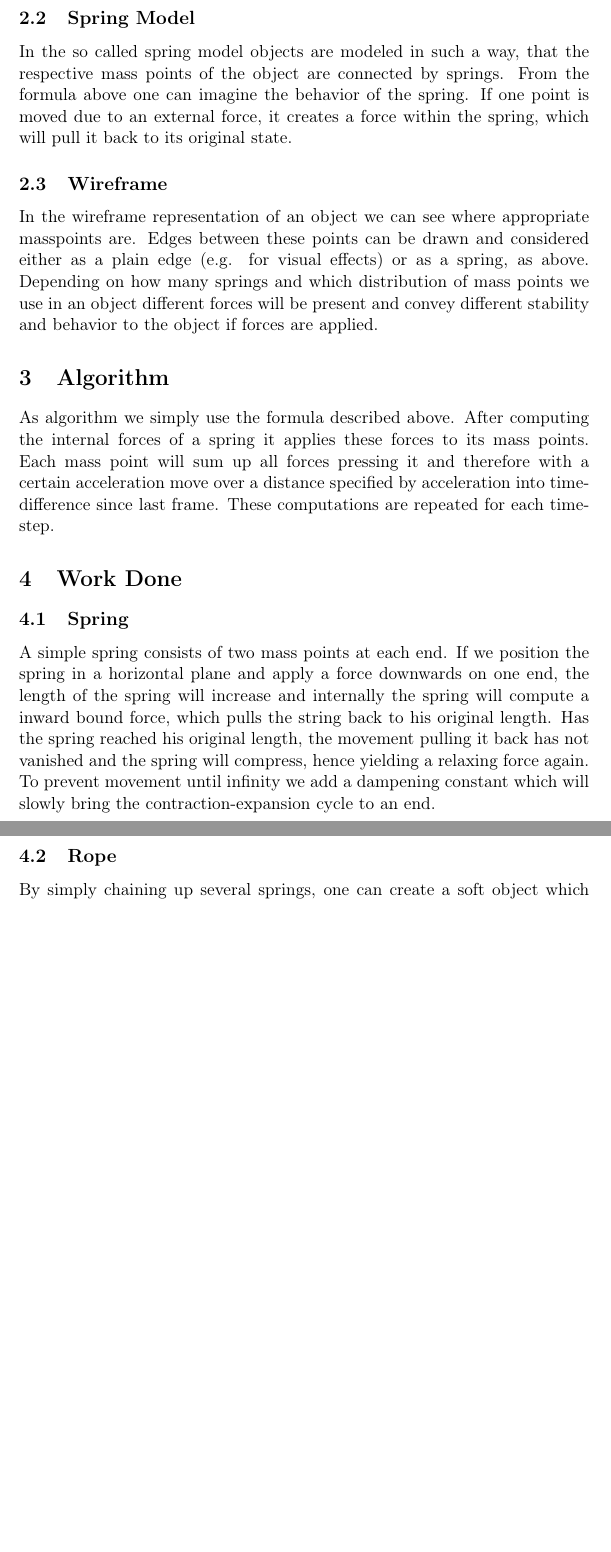
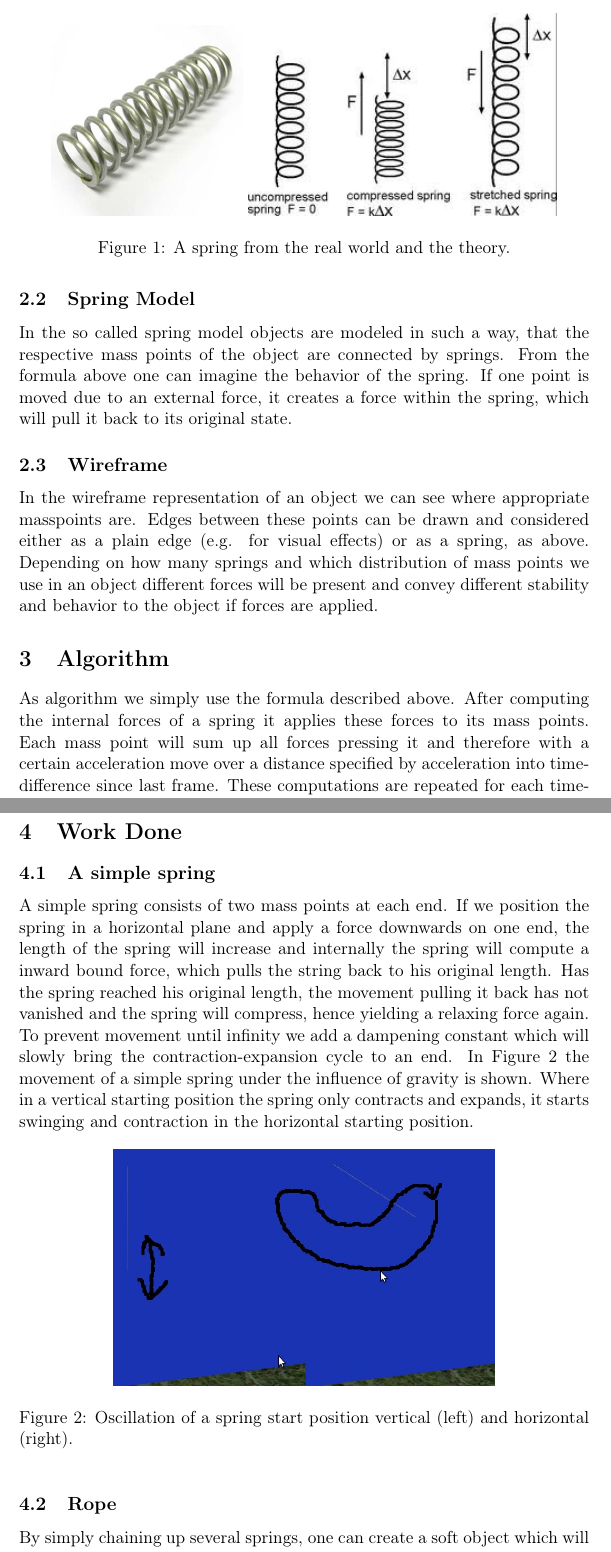
Before and after one commit to paulpell/soft_modeling, a LaTeX document (Report/cg-project-report.tex): two parts of pages 4 and 5 of 8 before the commit and two parts of pages 4 and 5 of 9 after it, joined at a grey line, cut at the place of the change, the shorter picture padded with empty space. Compiled offline with pdfLaTeX.

Commit message:
added some spring pictures. blabla for rope

```diff
--- a/Report/cg-project-report.tex
+++ b/Report/cg-project-report.tex
@@ -67,6 +67,14 @@ A spring is a mechanical device, that is able to store and release kinetic energ
 $$F=-kx$$
 Where the force $F$ existing between the two ends of the spring is equal to the difference of displacement $x$ from its original state into a material or force constant $k$. If a spring is changed in its length, then at the both ends a mass $m$ will be moved with the acceleration $a$:
 $$-kx = ma$$
+
+\begin{figure}[h]
+\centering
+\includegraphics[scale=0.3]{realspring.jpg}
+\includegraphics[scale=0.7]{spring.jpg}
+\caption{A spring from the real world and the theory.}
+\label{fig:spring-real}
+\end{figure}
 
 \subsection{Spring Model}
 In the so called spring model objects are modeled in such a way, that the respective mass points of the object are connected by springs. From the formula above one can imagine the behavior of the spring. If one point is moved due to an external force, it creates a force within the spring, which will pull it back to its original state.
@@ -80,7 +88,15 @@ In the wireframe representation of an object we can see where appropriate masspo
 As algorithm we simply use the formula described above. After computing the internal forces of a spring it applies these forces to its mass points. Each mass point will sum up all forces pressing it and therefore with a certain acceleration move over a distance specified by acceleration into time-difference since last frame. These computations are repeated for each time-step.
 
 \section{Work Done}
-\subsection{Spring}
-A simple spring consists of two mass points at each end. If we position the spring in a horizontal plane and apply a force downwards on one end, the length of the spring will increase and internally the spring will compute a inward bound force, which pulls the string back to his original length. Has the spring reached his original length, the movement pulling it back has not vanished and the spring will compress, hence yielding a relaxing force again. To prevent movement until infinity we add a dampening constant which will slowly bring the contraction-expansion cycle to an end.
+\subsection{A simple spring}
+A simple spring consists of two mass points at each end. If we position the spring in a horizontal plane and apply a force downwards on one end, the length of the spring will increase and internally the spring will compute a inward bound force, which pulls the string back to his original length. Has the spring reached his original length, the movement pulling it back has not vanished and the spring will compress, hence yielding a relaxing force again. To prevent movement until infinity we add a dampening constant which will slowly bring the contraction-expansion cycle to an end. In Figure \ref{fig:spring-oszi} the movement of a simple spring under the influence of gravity is shown. Where in a vertical starting position the spring only contracts and expands, it starts swinging and contraction in the horizontal starting position.
+
+\begin{figure}[h]
+\centering
+\includegraphics[scale=0.4]{spring-oszi.jpg}
+\caption{Oscillation of a spring start position vertical (left) and horizontal (right).}
+\label{fig:spring-oszi}
+\end{figure}
+
 \subsection{Rope}
-By simply chaining up several springs, one can create a soft object which will behave like a rope. With four to six segments and a fixed endpoint the rope develops a realistic behavior under the influence of gravitational down-pull. To enhance the viewers experience we paint a textured GLUT cylinder around the single elements of the spline.
+By simply chaining up several springs, one can create a soft object which will behave like a rope. With four to six segments and a fixed endpoint the rope develops a realistic behavior under the influence of gravitational down-pull. To enhance the viewers experience (Figure \ref{fig:rope}) we paint a textured GLUT cylinder around the single elements of the spline. Note that a thicker rope swings not as high because of its additional weight and stiffness.
```
Also changed, not shown: Code/TestCpp.cpp (+4 -4 lines), Code/WorldObject.cpp (+1 -1 lines), Report/realspring.jpg (added), Report/spring-oszi.jpg (added), Report/spring.jpg (added), Report/cg-project-report.tex (12 more changed lines).
